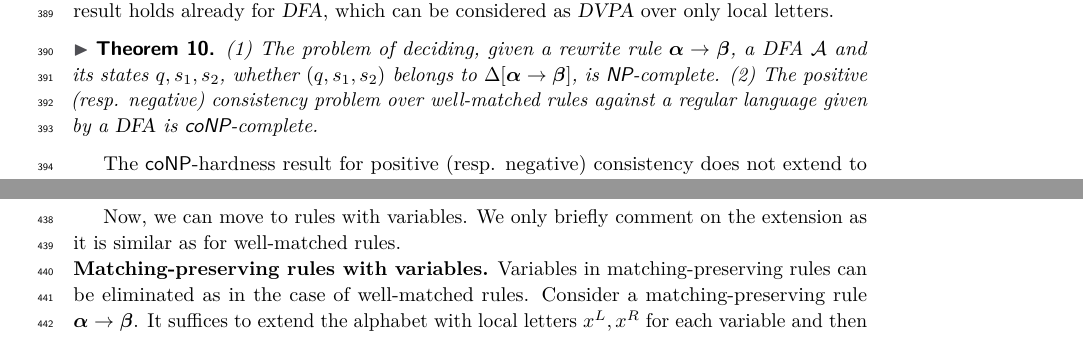
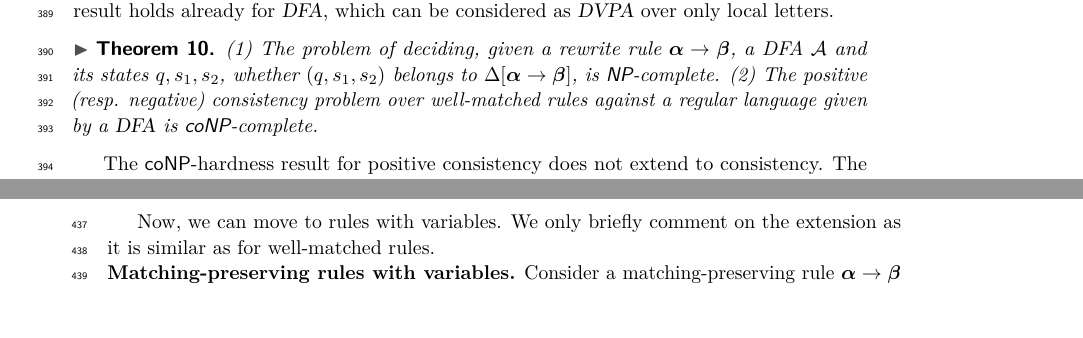
Before and after one commit to Piotrtraczynski1/LearningDVPA, a LaTeX paper (paper/main.tex, which reads paper/algorithms.tex): two parts of pages 9 and 11 of 21 before the commit and two parts of pages 9 and 10 of 21 after it, joined at a grey line, cut so that both start at the same text, the shorter picture padded with empty space. Compiled offline with pdfLaTeX.

Commit message:
Submitted version

```diff
--- a/paper/algorithms.tex
+++ b/paper/algorithms.tex
@@ -183,8 +183,8 @@ The hardness result holds already for \DFA, which can be considered as \DVPA ove
 % not satisfy $\varphi^*$. Thus, $\varphi$ is unsatisfiable.
 % \end{proof}
 
-The \coNP-hardness result for positive (resp. negative) consistency does not extend to consistency, and hence
-the complexity lower bound for checking consistency  of well-matched rules remains open.
+The \coNP-hardness result for positive consistency does not extend to consistency.
+The complexity lower bound for checking consistency  of well-matched rules remains open.
 
 \subsection{Consistency of matching-preserving rules}
 \label{s:matching-preserving}
@@ -241,8 +241,8 @@ Consistency (resp.,  positive, negative consistency) of a ground matching-preser
 Now, we can move to rules with variables. We only briefly comment on the extension as it is similar as for well-matched rules.
 
 \Paragraph{Matching-preserving rules with variables}
-Variables in matching-preserving rules can be eliminated as in the case of well-matched rules.
-Consider a matching-preserving rule $\lhs \to \rhs$.
+%Consistency of matching-preserving rules with variables reduces to the ground case as in the setting of well-matched rules.
+Consider a matching-preserving rule $\lhs \to \rhs$ with variables.
 It suffices to extend the alphabet with local letters $x^L, x^R$ for each variable and then consider a ground rule
 obtained from  $\lhs \to \rhs$ by replacing the occurrence of every variable $X$ with $x^L$ in $\lhs$ and with $x^R$ in $\rhs$ whenever it appears.
 Finally, as described in Section~\ref{s:well-matched} for the well-matched case, we iterate over all possible assignments from variables of $\lhs \to \rhs$ to $\BalReach$.
```
Also changed, not shown: paper/main.pdf, paper/algorithms.tex (6 more changed lines).
